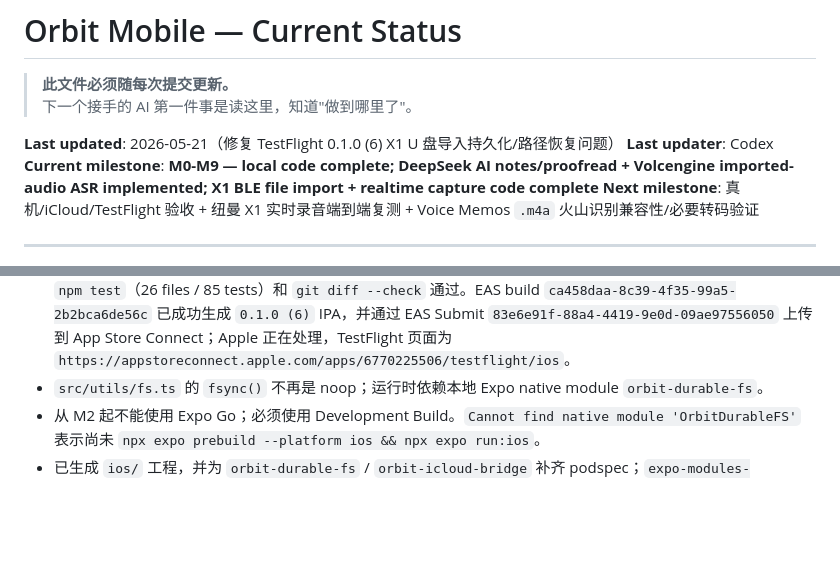
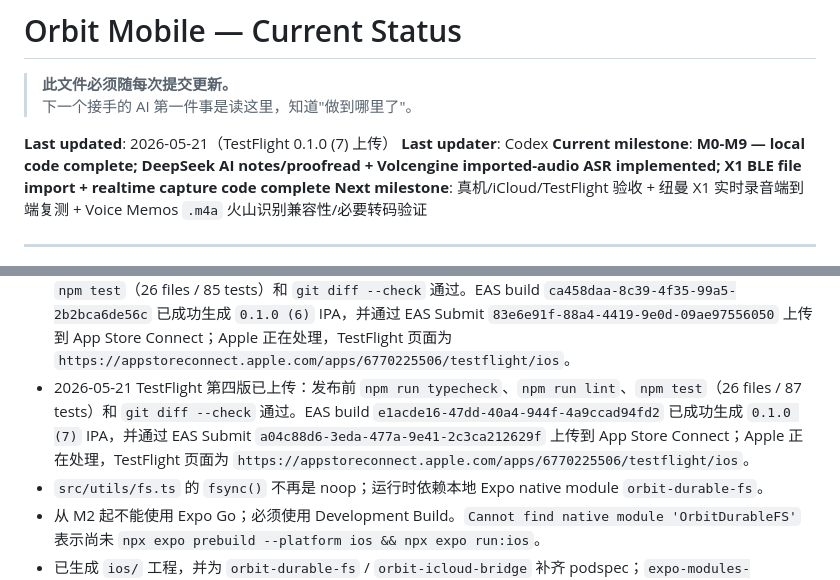
Before and after one commit to perseveringman/orbit-mobile, a Markdown page: docs/STATUS.md, 2 parts joined by grey strips. Drawn GitHub-style; blank space fills up the shorter version.

Commit message:
docs(status): 记录 TestFlight 第四版上传

```diff
--- a/docs/STATUS.md
+++ b/docs/STATUS.md
@@ -3,7 +3,7 @@
 > **此文件必须随每次提交更新。**
 > 下一个接手的 AI 第一件事是读这里，知道"做到哪里了"。
 
-**Last updated**: 2026-05-21（修复 TestFlight 0.1.0 (6) X1 U 盘导入持久化/路径恢复问题）
+**Last updated**: 2026-05-21（TestFlight 0.1.0 (7) 上传）
 **Last updater**: Codex
 **Current milestone**: **M0-M9 — local code complete; DeepSeek AI notes/proofread + Volcengine imported-audio ASR implemented; X1 BLE file import + realtime capture code complete**
 **Next milestone**: 真机/iCloud/TestFlight 验收 + 纽曼 X1 实时录音端到端复测 + Voice Memos `.m4a` 火山识别兼容性/必要转码验证
@@ -42,6 +42,7 @@ TestFlight 前优先验收：
 - 2026-05-17 TestFlight 首版已上传：EAS project 已绑定为 `@yanbob/orbit-mobile`（projectId `371314e9-4ff3-423b-b20c-ad3f38cb6959`），ASC App ID 为 `6770225506`，新增 `eas.json` production/submit profile，app / Share Extension / Widget 版本统一为 `0.1.0`。首轮 build `5910b40b-ddaf-4126-9410-c8cecb702acf` 因 `package-lock.json` 与 `package.json` 不同步在 `npm ci` 失败；已移除不匹配的直接 `@expo/cli@55` devDependency、显式 pin `react-dom@19.1.0` 并刷新 lock。`npm ci --include=dev`、`npm run typecheck`、`npm run lint`、`npm test`、`git diff --check` 通过。EAS build `445a5209-1e09-4350-a90d-c877aa5f8885` 已成功生成 `0.1.0 (4)` IPA，并通过 EAS Submit 上传到 App Store Connect；Apple 正在处理，TestFlight 页面为 `https://appstoreconnect.apple.com/apps/6770225506/testflight/ios`。
 - 2026-05-18 TestFlight 第二版已上传：发布前 `npm ci --include=dev`、`npm run typecheck`、`npm run lint`、`npm test`（25 files / 84 tests）和 `git diff --check` 通过。EAS build `cb2a3ab1-faed-41b5-8344-c5ed9e064e78` 已成功生成 `0.1.0 (5)` IPA，并通过 EAS Submit `5f1dcf67-fc6d-4a43-bacc-e30131af8a19` 上传到 App Store Connect；Apple 正在处理，TestFlight 页面为 `https://appstoreconnect.apple.com/apps/6770225506/testflight/ios`。注意：EAS `--what-to-test` / changelog submit 需要 Enterprise plan，本次先无 changelog 重新提交成功。
 - 2026-05-21 TestFlight 第三版已上传：发布前 `npm ci --include=dev`、`npm run typecheck`、`npm run lint`、`npm test`（26 files / 85 tests）和 `git diff --check` 通过。EAS build `ca458daa-8c39-4f35-99a5-2b2bca6de56c` 已成功生成 `0.1.0 (6)` IPA，并通过 EAS Submit `83e6e91f-88a4-4419-9e0d-09ae97556050` 上传到 App Store Connect；Apple 正在处理，TestFlight 页面为 `https://appstoreconnect.apple.com/apps/6770225506/testflight/ios`。
+- 2026-05-21 TestFlight 第四版已上传：发布前 `npm run typecheck`、`npm run lint`、`npm test`（26 files / 87 tests）和 `git diff --check` 通过。EAS build `e1acde16-47dd-40a4-944f-4a9ccad94fd2` 已成功生成 `0.1.0 (7)` IPA，并通过 EAS Submit `a04c88d6-3eda-477a-9e41-2c3ca212629f` 上传到 App Store Connect；Apple 正在处理，TestFlight 页面为 `https://appstoreconnect.apple.com/apps/6770225506/testflight/ios`。
 - `src/utils/fs.ts` 的 `fsync()` 不再是 noop；运行时依赖本地 Expo native module `orbit-durable-fs`。
 - 从 M2 起不能使用 Expo Go；必须使用 Development Build。`Cannot find native module 'OrbitDurableFS'` 表示尚未 `npx expo prebuild --platform ios && npx expo run:ios`。
 - 已生成 `ios/` 工程，并为 `orbit-durable-fs` / `orbit-icloud-bridge` 补齐 podspec；`expo-modules-autolinking resolve --platform ios` 能识别两个本地模块。
```
